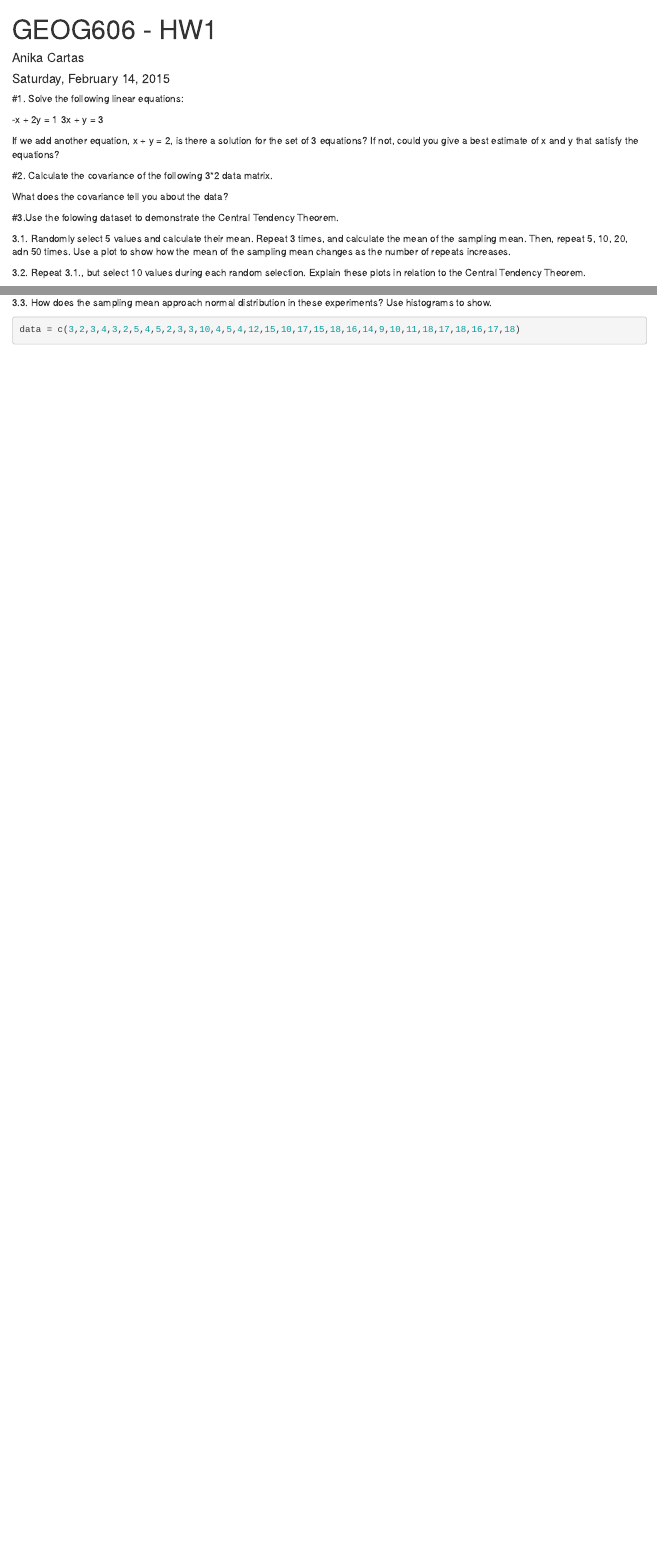
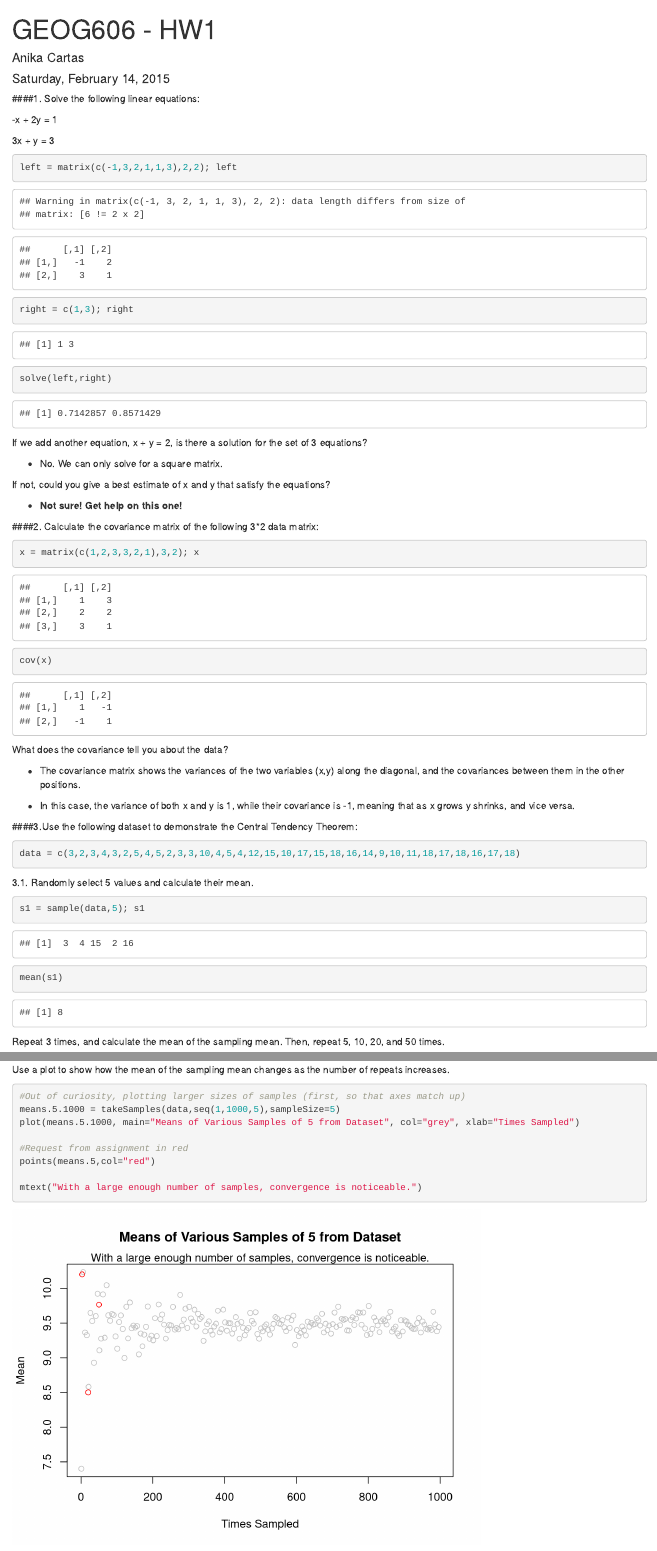
Before and after one commit to acartas/geog606, an R Markdown document (hw01.Rmd): the page in a window 1100 px wide, from its top, and a second part further down, joined at a grey line. Rendered offline with R 4.5, knitr and Pandoc, with nearby package versions; code that draws random numbers runs with fixed seeds of ours; some code elsewhere in the file could not run offline.

Commit message:
Almost done with hw01.

````diff
--- a/hw01.Rmd
+++ b/hw01.Rmd
@@ -6,28 +6,53 @@ output: word_document
 ---
 
-#1. Solve the following linear equations:
+####1. Solve the following linear equations:
 
 -x + 2y = 1
+
 3x +  y = 3
 
 ```{r}
 
+left = matrix(c(-1,3,2,1,1,3),2,2); left
+right = c(1,3); right
+solve(left,right)
+
 ```
 
-If we add another equation, x + y = 2, is there a solution for the set of 3 equations? If not, could you give a best estimate of x and y that satisfy the equations?
+If we add another equation, x + y = 2, is there a solution for the set of 3 equations?
+
+  * No. We can only solve for a square matrix.
+
+If not, could you give a best estimate of x and y that satisfy the equations?
+
+  * **Not sure! Get help on this one!**
+
+####2. Calculate the covariance matrix of the following 3*2 data matrix:
 
 ```{r}
-```
-
-#2. Calculate the covariance of the following 3*2 data matrix.
-
-```{r}
+x = matrix(c(1,2,3,3,2,1),3,2); x
+cov(x)
 ```
 
 What does the covariance tell you about the data?
 
-#3.Use the folowing dataset to demonstrate the Central Tendency Theorem.
+ * The covariance matrix shows the variances of the two variables (x,y) along the diagonal, and the covariances between them in the other positions.
 
-3.1. Randomly select 5 values and calculate their mean. Repeat 3 times, and calculate the mean of the sampling mean. Then, repeat 5, 10, 20, adn 50 times. Use a plot to show how the mean of the sampling mean changes as the number of repeats increases.
+ * In this case, the variance of both x and y is 1, while their covariance is -1, meaning that as x grows y shrinks, and vice versa.
 
-3.2. Repeat 3.1., but select 10 values during each random selection. Explain these plots in relation to the Central Tendency Theorem.
+####3.Use the following dataset to demonstrate the Central Tendency Theorem:
+
+```{r}
+data = c(3,2,3,4,3,2,5,4,5,2,3,3,10,4,5,4,12,15,10,17,15,18,16,14,9,10,11,18,17,18,16,17,18)
+```
+
+3.1. Randomly select 5 values and calculate their mean.
+
+```{r}
+s1 = sample(data,5); s1
+mean(s1)
+```
+
+Repeat 3 times, and calculate the mean of the sampling mean. Then, repeat 5, 10, 20, and 50 times.
+
+```{r}
@@ -33,0 +76,12 @@ What does the covariance tell you about the data?
+Use a plot to show how the mean of the sampling mean changes as the number of repeats increases.
+
+```{r}
+
+#Out of curiosity, plotting larger sizes of samples (first, so that axes match up)
+means.5.1000 = takeSamples(data,seq(1,1000,5),sampleSize=5)
+plot(means.5.1000, main="Means of Various Samples of 5 from Dataset", col="grey", xlab="Times Sampled")
+
+#Request from assignment in red
+points(means.5,col="red")
+
+mtext("With a large enough number of samples, convergence is noticeable.")
@@ -35,4 +104,3 @@ What does the covariance tell you about the data?
 3.3. How does the sampling mean approach normal distribution in these experiments? Use histograms to show.
 
 ```{r}
-data = c(3,2,3,4,3,2,5,4,5,2,3,3,10,4,5,4,12,15,10,17,15,18,16,14,9,10,11,18,17,18,16,17,18)
````
Also changed, not shown: hw01.Rmd (51 more changed lines).
